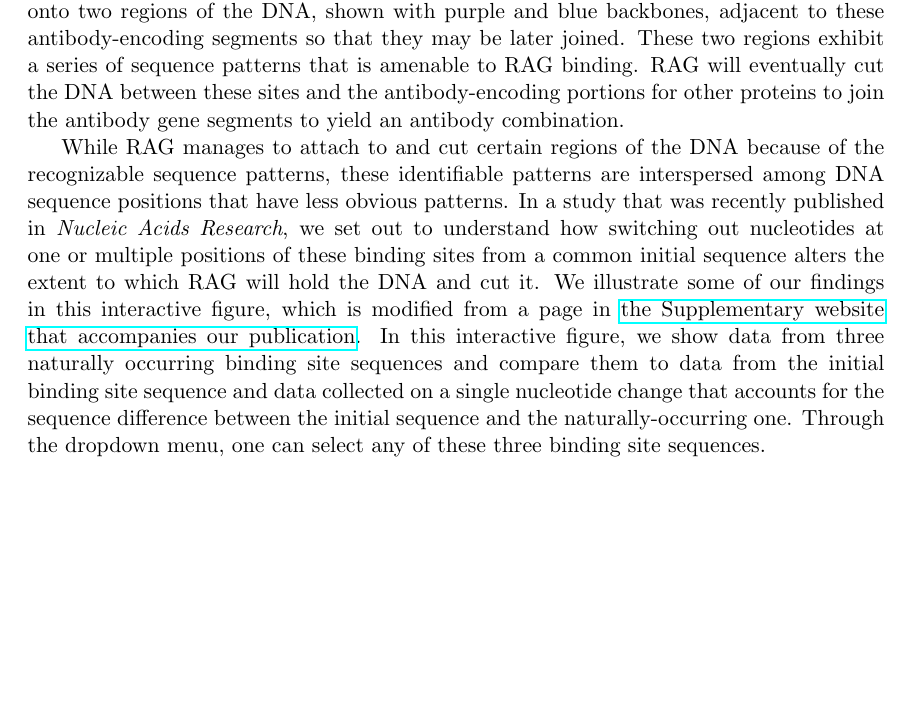
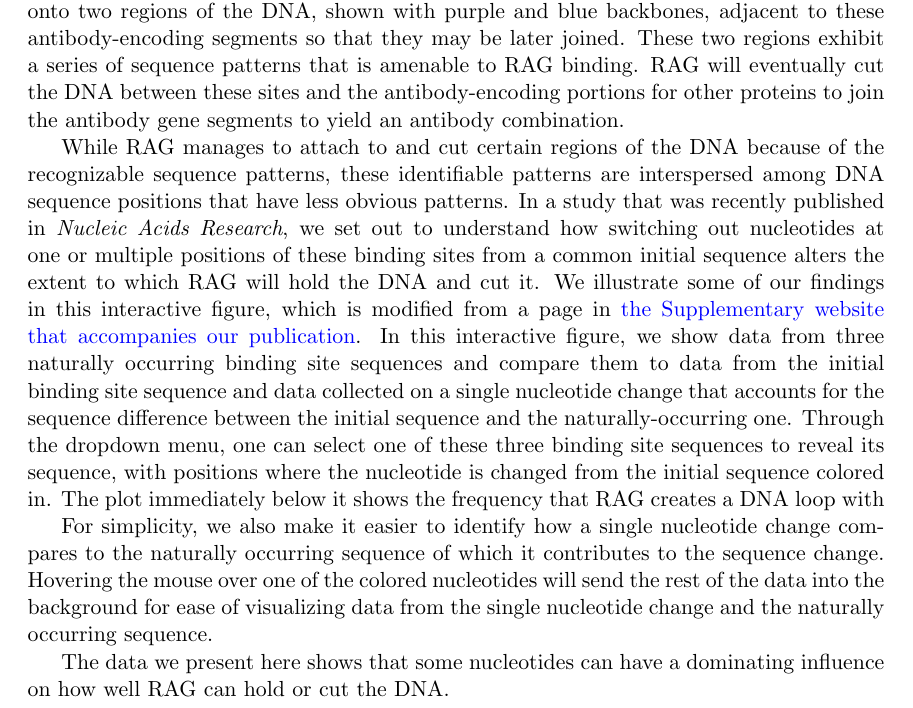
Before and after one commit to gchure/vdj_vis, a LaTeX document (abstract/abstract.tex): part of the page, cut so that both start at the same text, the shorter picture padded with empty space. Compiled offline with pdfLaTeX.

Commit message:
Working through data layout and results.

```diff
--- a/abstract/abstract.tex
+++ b/abstract/abstract.tex
@@ -7,7 +7,10 @@
 								% TeX will automatically convert eps --> pdf in pdflatex
 \usepackage{amssymb}
 \usepackage{hyperref}
-
+\hypersetup{
+	colorlinks,
+	urlcolor=blue
+}
 %SetFonts
 
 %SetFonts
@@ -39,6 +42,15 @@ DNA and cut it. We illustrate some of our findings in this interactive figure, w
 In this interactive figure, we show data from three naturally occurring binding site sequences and compare them to
 data from the initial binding site sequence and data collected on a single nucleotide change that accounts for the sequence
 difference between the initial sequence and the naturally-occurring one. Through the dropdown menu, one can select
-any of these three binding site sequences.
+one of these three binding site sequences to reveal its sequence, with positions where the nucleotide is changed from
+the initial sequence colored in. The plot immediately below it shows the frequency that RAG creates a DNA loop with
+
+For simplicity, we also make it easier to identify how a single nucleotide change compares to the naturally occurring
+sequence of which it contributes to the sequence change. Hovering the mouse over one of the colored nucleotides will send
+the rest of the data into the background for ease of visualizing data from the single nucleotide change and the naturally
+occurring sequence.
+
+The data we present here shows that some nucleotides can have a dominating influence on how well RAG can hold or
+cut the DNA.
 
 \end{document}
```
Also changed, not shown: abstract/abstract.pdf, 2 other files.
